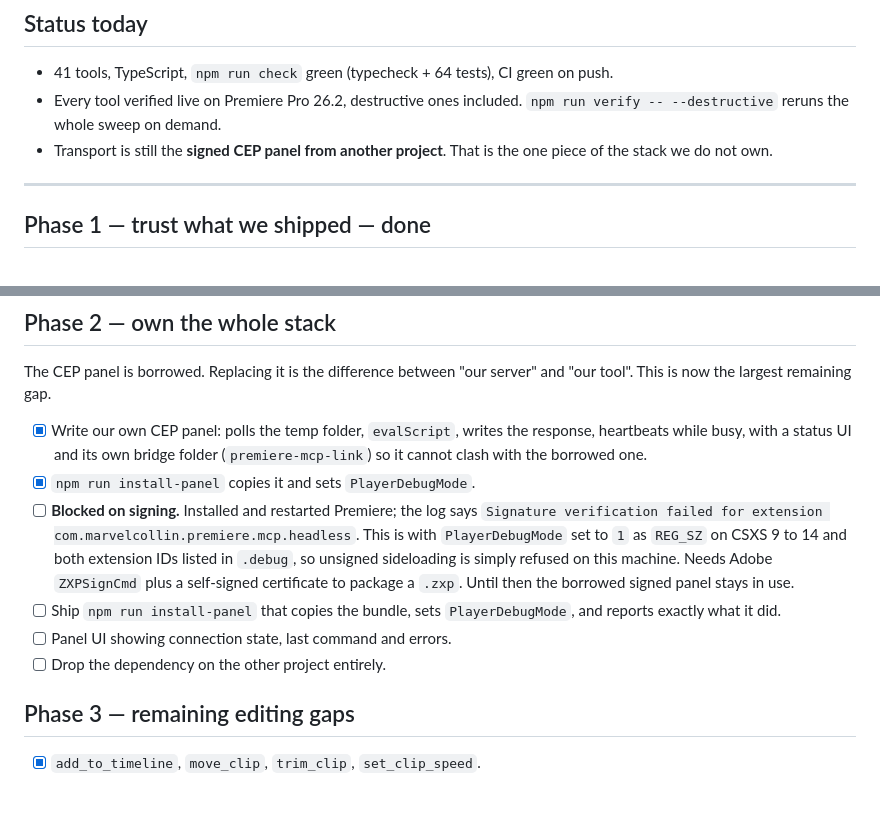
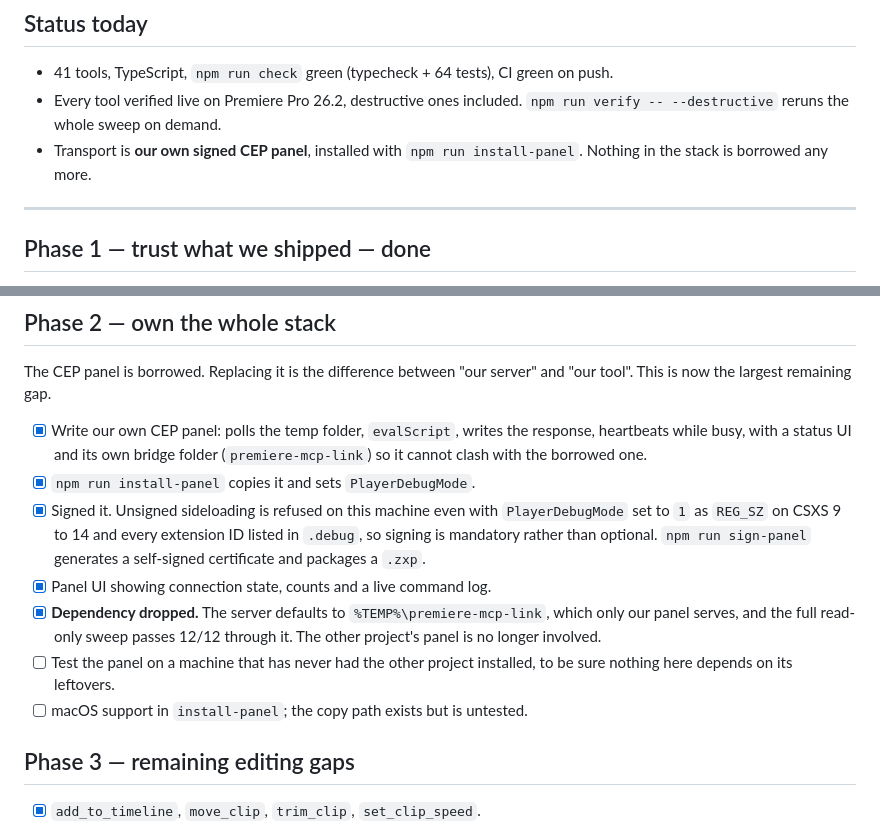
Before and after one commit to MarvelCollin/adobe-premiere-cc-mcp, a Markdown page: TODO.md, 2 parts joined by grey strips. Drawn GitHub-style; blank space fills up the shorter version.

Commit message:
docs: record that the panel dependency is gone

```diff
--- a/TODO.md
+++ b/TODO.md
@@ -7,8 +7,8 @@ Where this project is going, in rough priority order.
 - 41 tools, TypeScript, `npm run check` green (typecheck + 64 tests), CI green on push.
 - Every tool verified live on Premiere Pro 26.2, destructive ones included.
   `npm run verify -- --destructive` reruns the whole sweep on demand.
-- Transport is still the **signed CEP panel from another project**. That is the one
-  piece of the stack we do not own.
+- Transport is **our own signed CEP panel**, installed with `npm run install-panel`.
+  Nothing in the stack is borrowed any more.
 
 ---
 
@@ -29,16 +29,17 @@ The CEP panel is borrowed. Replacing it is the difference between "our server" a
       response, heartbeats while busy, with a status UI and its own bridge folder
       (`premiere-mcp-link`) so it cannot clash with the borrowed one.
 - [x] `npm run install-panel` copies it and sets `PlayerDebugMode`.
-- [ ] **Blocked on signing.** Installed and restarted Premiere; the log says
-      `Signature verification failed for extension com.marvelcollin.premiere.mcp.headless`.
-      This is with `PlayerDebugMode` set to `1` as `REG_SZ` on CSXS 9 to 14 and both
-      extension IDs listed in `.debug`, so unsigned sideloading is simply refused on
-      this machine. Needs Adobe `ZXPSignCmd` plus a self-signed certificate to
-      package a `.zxp`. Until then the borrowed signed panel stays in use.
-- [ ] Ship `npm run install-panel` that copies the bundle, sets `PlayerDebugMode`,
-      and reports exactly what it did.
-- [ ] Panel UI showing connection state, last command and errors.
-- [ ] Drop the dependency on the other project entirely.
+- [x] Signed it. Unsigned sideloading is refused on this machine even with
+      `PlayerDebugMode` set to `1` as `REG_SZ` on CSXS 9 to 14 and every extension ID
+      listed in `.debug`, so signing is mandatory rather than optional.
+      `npm run sign-panel` generates a self-signed certificate and packages a `.zxp`.
+- [x] Panel UI showing connection state, counts and a live command log.
+- [x] **Dependency dropped.** The server defaults to `%TEMP%\premiere-mcp-link`,
+      which only our panel serves, and the full read-only sweep passes 12/12 through
+      it. The other project's panel is no longer involved.
+- [ ] Test the panel on a machine that has never had the other project installed,
+      to be sure nothing here depends on its leftovers.
+- [ ] macOS support in `install-panel`; the copy path exists but is untested.
 
 ## Phase 3 — remaining editing gaps
 
```
